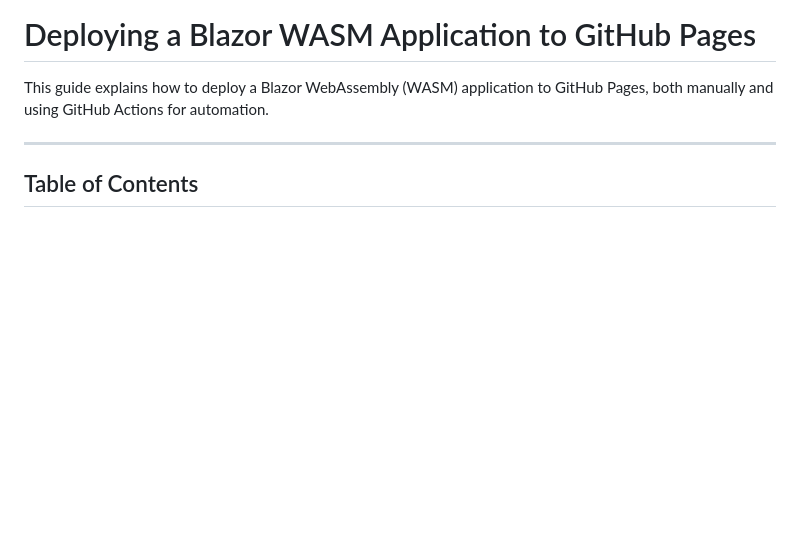
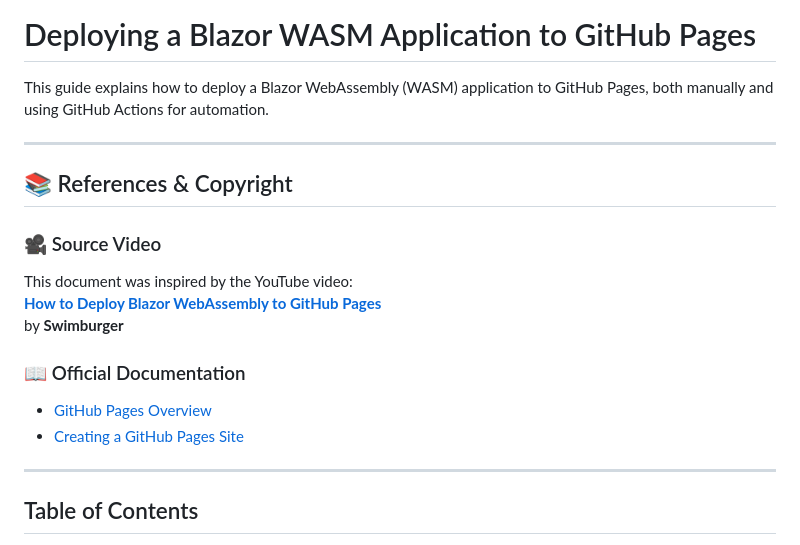
Before and after one commit to marcoslaranz/GitHubPagesDemo, a Markdown page: README.md, the part around the change. Drawn GitHub-style; blank space fills up the shorter version.

```diff
--- a/README.md
+++ b/README.md
@@ -3,6 +3,20 @@
 This guide explains how to deploy a Blazor WebAssembly (WASM) application to GitHub Pages, both manually and using GitHub Actions for automation.
 
 ---
+
+## 📚 References & Copyright
+
+### 🎥 Source Video
+This document was inspired by the YouTube video:
+**[How to Deploy Blazor WebAssembly to GitHub Pages](https://www.youtube.com/watch?v=nNxII6jvPvQ)**
+by **Swimburger**
+
+### 📖 Official Documentation
+- [GitHub Pages Overview](https://pages.github.com/)
+- [Creating a GitHub Pages Site](https://docs.github.com/en/pages/getting-started-with-github-pages/creating-a-github-pages-site)
+
+- ---
+
 
 ## Table of Contents
 
```
